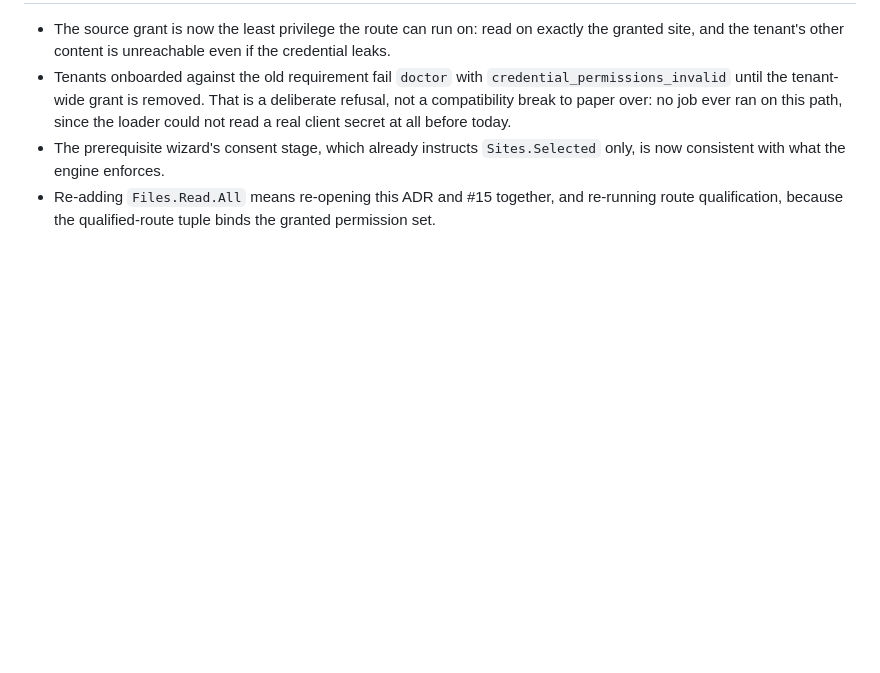
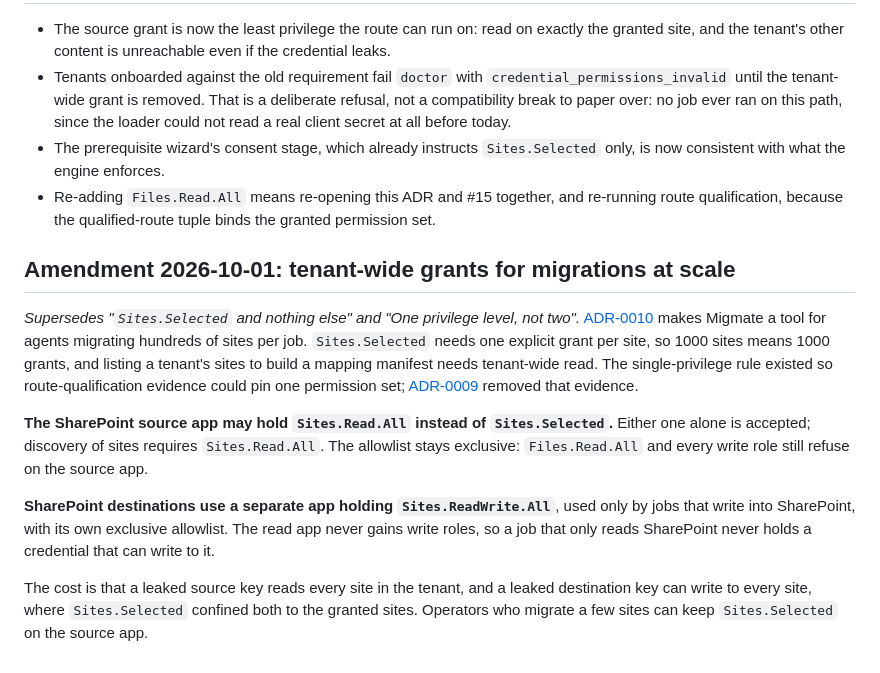
Before and after one commit to devosurf/migmate-cli, a Markdown page: docs/adr/0003-site-scoped-file-route.md, the part around the change. GitHub-like rendering; blank space fills up the shorter version.

Commit message:
Amend ADR-0003 for tenant-wide SharePoint grants; scope ADR-0010 cutover to file migration

```diff
--- a/docs/adr/0003-site-scoped-file-route.md
+++ b/docs/adr/0003-site-scoped-file-route.md
@@ -30,3 +30,13 @@ The archive route is untouched: its roles stay as #15 resolved them, including `
 - Tenants onboarded against the old requirement fail `doctor` with `credential_permissions_invalid` until the tenant-wide grant is removed. That is a deliberate refusal, not a compatibility break to paper over: no job ever ran on this path, since the loader could not read a real client secret at all before today.
 - The prerequisite wizard's consent stage, which already instructs `Sites.Selected` only, is now consistent with what the engine enforces.
 - Re-adding `Files.Read.All` means re-opening this ADR and #15 together, and re-running route qualification, because the qualified-route tuple binds the granted permission set.
+
+## Amendment 2026-10-01: tenant-wide grants for migrations at scale
+
+_Supersedes "`Sites.Selected` and nothing else" and "One privilege level, not two"._ [ADR-0010](0010-rclone-executes-file-transfers.md) makes Migmate a tool for agents migrating hundreds of sites per job. `Sites.Selected` needs one explicit grant per site, so 1000 sites means 1000 grants, and listing a tenant's sites to build a mapping manifest needs tenant-wide read. The single-privilege rule existed so route-qualification evidence could pin one permission set; [ADR-0009](0009-per-job-verification-replaces-route-qualification.md) removed that evidence.
+
+**The SharePoint source app may hold `Sites.Read.All` instead of `Sites.Selected`.** Either one alone is accepted; discovery of sites requires `Sites.Read.All`. The allowlist stays exclusive: `Files.Read.All` and every write role still refuse on the source app.
+
+**SharePoint destinations use a separate app holding `Sites.ReadWrite.All`**, used only by jobs that write into SharePoint, with its own exclusive allowlist. The read app never gains write roles, so a job that only reads SharePoint never holds a credential that can write to it.
+
+The cost is that a leaked source key reads every site in the tenant, and a leaked destination key can write to every site, where `Sites.Selected` confined both to the granted sites. Operators who migrate a few sites can keep `Sites.Selected` on the source app.
```
Also changed, not shown: docs/adr/0010-rclone-executes-file-transfers.md (+2 -2 lines).
